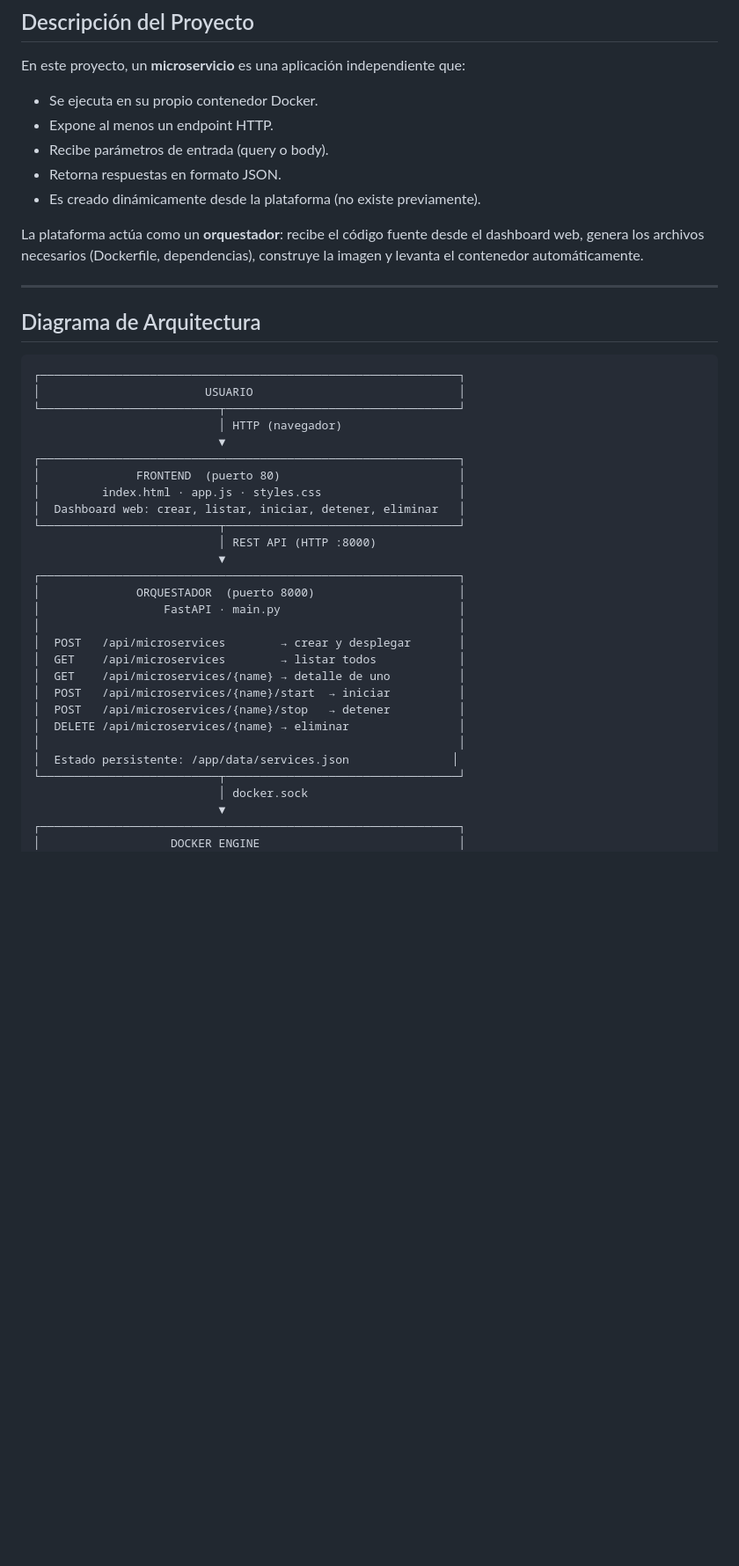
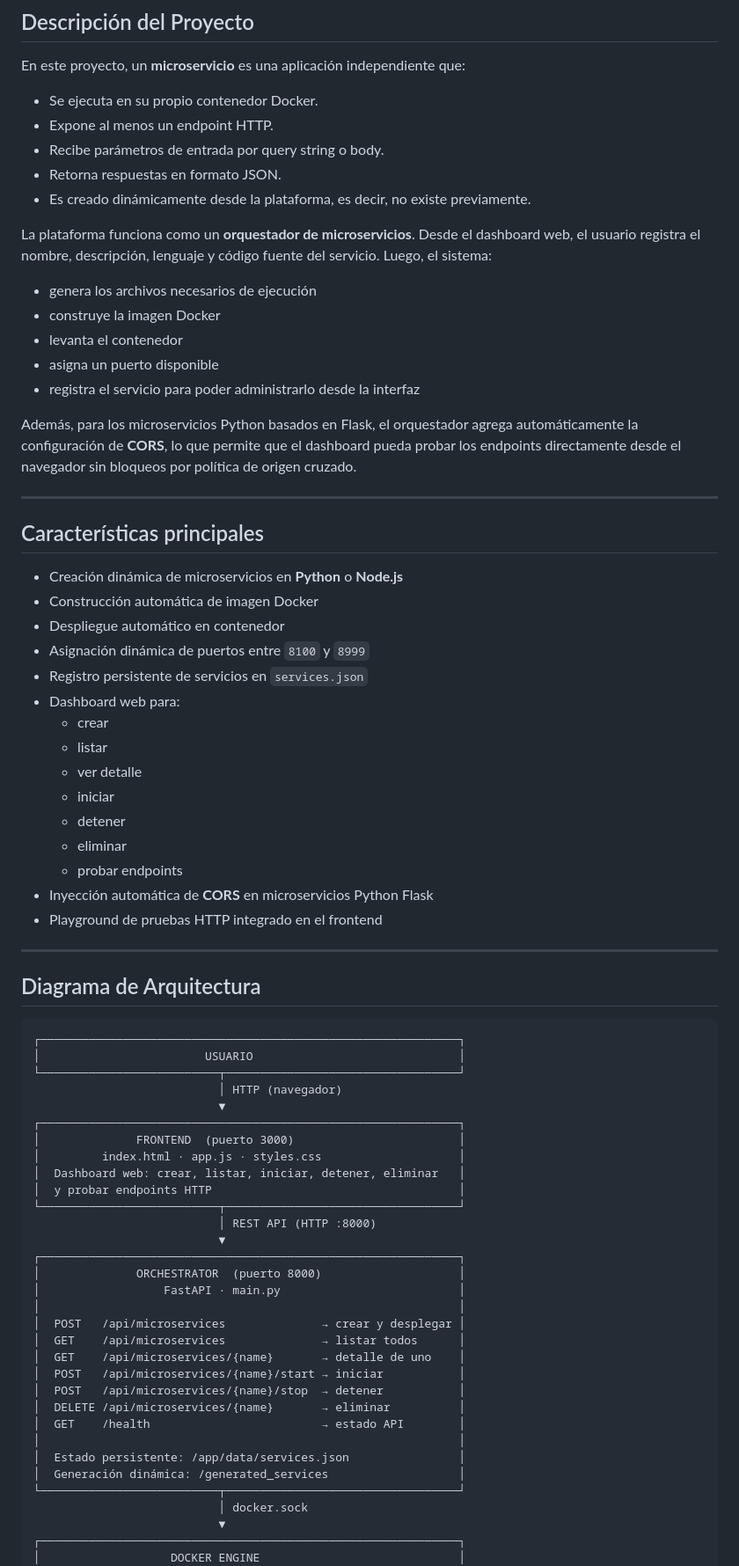
Before and after one commit to maxtrosy/Actividad_Microservicios, a Markdown page: README.md, the part around one of its changes. Shown at 88% size. Drawn GitHub-style; blank space fills up the shorter version.

Commit message:
Revise README for clarity and feature updates
Updated README to improve clarity and added new features.

````diff
--- a/README.md
+++ b/README.md
@@ -10,41 +10,72 @@ En este proyecto, un **microservicio** es una aplicación independiente que:
 
 - Se ejecuta en su propio contenedor Docker.
 - Expone al menos un endpoint HTTP.
-- Recibe parámetros de entrada (query o body).
+- Recibe parámetros de entrada por query string o body.
 - Retorna respuestas en formato JSON.
-- Es creado dinámicamente desde la plataforma (no existe previamente).
+- Es creado dinámicamente desde la plataforma, es decir, no existe previamente.
 
-La plataforma actúa como un **orquestador**: recibe el código fuente desde el dashboard web, genera los archivos necesarios (Dockerfile, dependencias), construye la imagen y levanta el contenedor automáticamente.
+La plataforma funciona como un **orquestador de microservicios**. Desde el dashboard web, el usuario registra el nombre, descripción, lenguaje y código fuente del servicio. Luego, el sistema:
+
+- genera los archivos necesarios de ejecución
+- construye la imagen Docker
+- levanta el contenedor
+- asigna un puerto disponible
+- registra el servicio para poder administrarlo desde la interfaz
+
+Además, para los microservicios Python basados en Flask, el orquestador agrega automáticamente la configuración de **CORS**, lo que permite que el dashboard pueda probar los endpoints directamente desde el navegador sin bloqueos por política de origen cruzado.
+
+---
+
+## Características principales
+
+- Creación dinámica de microservicios en **Python** o **Node.js**
+- Construcción automática de imagen Docker
+- Despliegue automático en contenedor
+- Asignación dinámica de puertos entre `8100` y `8999`
+- Registro persistente de servicios en `services.json`
+- Dashboard web para:
+  - crear
+  - listar
+  - ver detalle
+  - iniciar
+  - detener
+  - eliminar
+  - probar endpoints
+- Inyección automática de **CORS** en microservicios Python Flask
+- Playground de pruebas HTTP integrado en el frontend
 
 ---
 
 ## Diagrama de Arquitectura
 
-```
+```text
 ┌─────────────────────────────────────────────────────────────┐
 │                        USUARIO                              │
 └──────────────────────────┬──────────────────────────────────┘
                            │ HTTP (navegador)
                            ▼
 ┌─────────────────────────────────────────────────────────────┐
-│              FRONTEND  (puerto 80)                          │
+│              FRONTEND  (puerto 3000)                        │
 │         index.html · app.js · styles.css                    │
 │  Dashboard web: crear, listar, iniciar, detener, eliminar   │
+│  y probar endpoints HTTP                                    │
 └──────────────────────────┬──────────────────────────────────┘
                            │ REST API (HTTP :8000)
                            ▼
 ┌─────────────────────────────────────────────────────────────┐
-│              ORQUESTADOR  (puerto 8000)                     │
+│              ORCHESTRATOR  (puerto 8000)                    │
 │                  FastAPI · main.py                          │
 │                                                             │
-│  POST   /api/microservices        → crear y desplegar       │
-│  GET    /api/microservices        → listar todos            │
-│  GET    /api/microservices/{name} → detalle de uno          │
-│  POST   /api/microservices/{name}/start  → iniciar          │
-│  POST   /api/microservices/{name}/stop   → detener          │
-│  DELETE /api/microservices/{name} → eliminar                │
+│  POST   /api/microservices              → crear y desplegar │
+│  GET    /api/microservices              → listar todos      │
+│  GET    /api/microservices/{name}       → detalle de uno    │
+│  POST   /api/microservices/{name}/start → iniciar           │
+│  POST   /api/microservices/{name}/stop  → detener           │
+│  DELETE /api/microservices/{name}       → eliminar          │
+│  GET    /health                         → estado API        │
 │                                                             │
-│  Estado persistente: /app/data/services.json               │
+│  Estado persistente: /app/data/services.json                │
+│  Generación dinámica: /generated_services                   │
 └──────────────────────────┬──────────────────────────────────┘
                            │ docker.sock
                            ▼
````
Also changed, not shown: other parts of README.md (+167 -50 lines).
